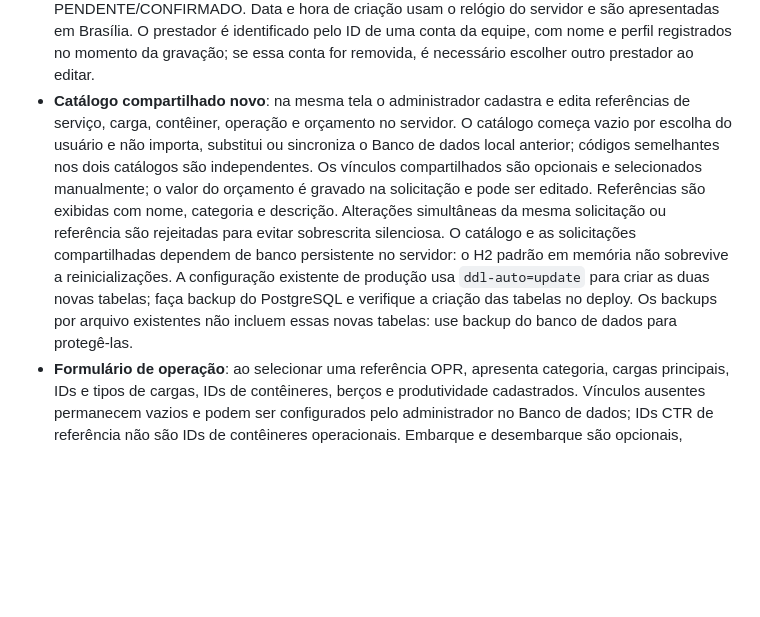
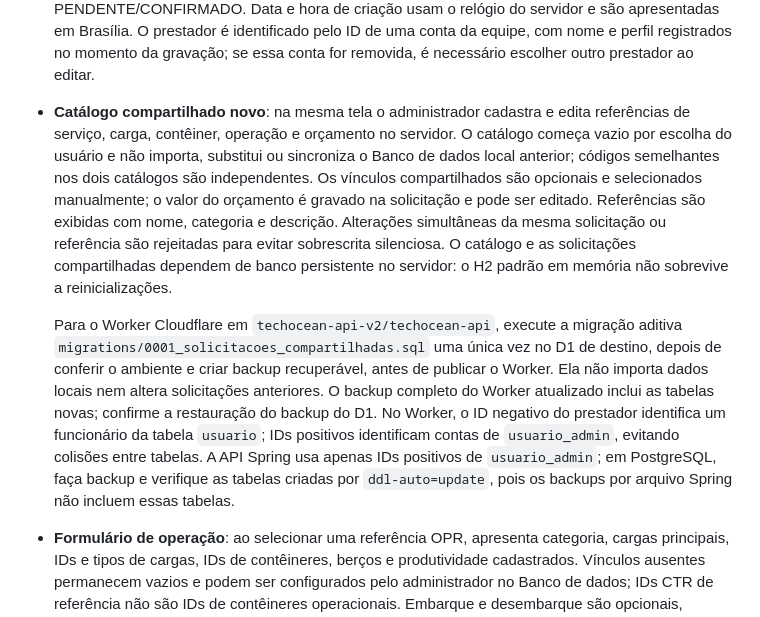
Before and after one commit to Huaiana/trabalho-projeto-integrador-grupo-3, a Markdown page: docs/DOCUMENTACAO_SISTEMA.md, the part around the change. Drawn GitHub-style; blank space fills up the shorter version.

Commit message:
Document shared Cloudflare solicitation support
Co-authored-by: Copilot <223556219+Copilot@users.noreply.github.com>

```diff
--- a/docs/DOCUMENTACAO_SISTEMA.md
+++ b/docs/DOCUMENTACAO_SISTEMA.md
@@ -54,7 +54,9 @@ Regras em `SecurityConfig`: ordem das regras do mais específico ao mais genéri
 - **Descrições locais**: contêineres e operações permitem editar dados da referência em um campo adicional, salvo neste navegador pelo ID operacional. Orçamentos e solicitações também têm descrição local editável; solicitações podem ser filtradas pelo ID operacional e sua descrição pode ser impressa. Esses dados não substituem os campos da API, não são sincronizados entre navegadores ou dispositivos e podem ser perdidos ao limpar os dados do navegador; o site público permanece inalterado.
 - **Categorias de solicitação APS**: o painel consulta sete categorias e seus exemplos em uma tabela de referências locais, separada das solicitações recebidas; a busca aceita nomes e IDs, inclusive quando a API não está disponível. O código `SOL` identifica uma referência local, não uma solicitação operacional da API. O administrador pode editar as referências e vincular IDs de serviços, cargas, contêineres, operações e orçamentos no Banco de dados. Apenas os serviços de água e energia são vinculados inicialmente por nome correspondente, quando existentes e sem ambiguidade; os demais vínculos são manuais e não associam automaticamente solicitações recebidas.
 - **Solicitações compartilhadas**: os campos de cadastro ficam visíveis no próprio painel de Solicitação, e a seção adicional permite criar, consultar, editar e imprimir solicitações salvas na API. Se os dados do servidor não puderem ser carregados, os campos indisponíveis permanecem desabilitados e a falha é informada. Cliente, carga e serviço operacionais são obrigatórios para que o ID numérico criado possa ser usado nas operações existentes. O nome, categoria, resumo, valor, prestador e status Sim/Não/Em análise são armazenados separadamente do status operacional PENDENTE/CONFIRMADO. Data e hora de criação usam o relógio do servidor e são apresentadas em Brasília. O prestador é identificado pelo ID de uma conta da equipe, com nome e perfil registrados no momento da gravação; se essa conta for removida, é necessário escolher outro prestador ao editar.
-- **Catálogo compartilhado novo**: na mesma tela o administrador cadastra e edita referências de serviço, carga, contêiner, operação e orçamento no servidor. O catálogo começa vazio por escolha do usuário e não importa, substitui ou sincroniza o Banco de dados local anterior; códigos semelhantes nos dois catálogos são independentes. Os vínculos compartilhados são opcionais e selecionados manualmente; o valor do orçamento é gravado na solicitação e pode ser editado. Referências são exibidas com nome, categoria e descrição. Alterações simultâneas da mesma solicitação ou referência são rejeitadas para evitar sobrescrita silenciosa. O catálogo e as solicitações compartilhadas dependem de banco persistente no servidor: o H2 padrão em memória não sobrevive a reinicializações. A configuração existente de produção usa `ddl-auto=update` para criar as duas novas tabelas; faça backup do PostgreSQL e verifique a criação das tabelas no deploy. Os backups por arquivo existentes não incluem essas novas tabelas: use backup do banco de dados para protegê-las.
+- **Catálogo compartilhado novo**: na mesma tela o administrador cadastra e edita referências de serviço, carga, contêiner, operação e orçamento no servidor. O catálogo começa vazio por escolha do usuário e não importa, substitui ou sincroniza o Banco de dados local anterior; códigos semelhantes nos dois catálogos são independentes. Os vínculos compartilhados são opcionais e selecionados manualmente; o valor do orçamento é gravado na solicitação e pode ser editado. Referências são exibidas com nome, categoria e descrição. Alterações simultâneas da mesma solicitação ou referência são rejeitadas para evitar sobrescrita silenciosa. O catálogo e as solicitações compartilhadas dependem de banco persistente no servidor: o H2 padrão em memória não sobrevive a reinicializações.
+
+  Para o Worker Cloudflare em `techocean-api-v2/techocean-api`, execute a migração aditiva `migrations/0001_solicitacoes_compartilhadas.sql` uma única vez no D1 de destino, depois de conferir o ambiente e criar backup recuperável, antes de publicar o Worker. Ela não importa dados locais nem altera solicitações anteriores. O backup completo do Worker atualizado inclui as tabelas novas; confirme a restauração do backup do D1. No Worker, o ID negativo do prestador identifica um funcionário da tabela `usuario`; IDs positivos identificam contas de `usuario_admin`, evitando colisões entre tabelas. A API Spring usa apenas IDs positivos de `usuario_admin`; em PostgreSQL, faça backup e verifique as tabelas criadas por `ddl-auto=update`, pois os backups por arquivo Spring não incluem essas tabelas.
 - **Formulário de operação**: ao selecionar uma referência OPR, apresenta categoria, cargas principais, IDs e tipos de cargas, IDs de contêineres, berços e produtividade cadastrados. Vínculos ausentes permanecem vazios e podem ser configurados pelo administrador no Banco de dados; IDs CTR de referência não são IDs de contêineres operacionais. Embarque e desembarque são opcionais, informados manualmente como horário de Brasília e guardados apenas neste navegador por ID operacional, sem conversão de fuso ou envio à API. Ver e imprimir exibem esses horários e os dados atuais da referência.
 - **Vínculos por ID**: o administrador pode usar **Vincular IDs** nas referências de carga, operação e orçamento para selecionar os registros existentes. Os vínculos automáticos usam apenas dados explícitos: cargas e seus tipos de contêiner, produtos químicos na operação de granéis líquidos, nomes idênticos de serviços e os contêineres especificados nas tarifas históricas aplicáveis a refrigerados, Flat Rack, Open Top e Dry. A migração preserva vínculos já editados e condições alteradas; outros vínculos precisam de confirmação manual. Referências ausentes não são criadas automaticamente.
 - **Vínculos nos campos de carga e operação**: a carga mostra em campos próprios os IDs e tipos de contêineres e os serviços cadastrados; sua referência selecionada é salva neste navegador pelo ID operacional e exibida em ver, editar e imprimir. Na operação, os contêineres vinculados diretamente são separados dos contêineres vinculados às cargas, sem assumir que toda combinação serve para uma operação específica. Os campos são informativos: editar vínculos exige acessar o Banco de dados local.
```
